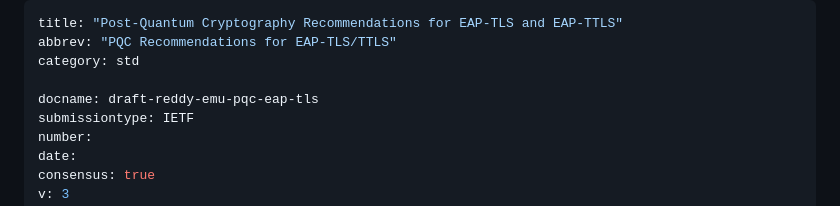
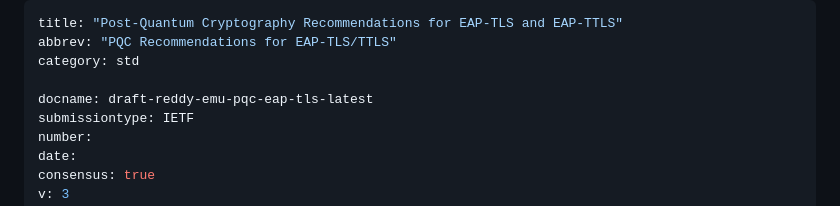
Before and after one commit to tireddy2/eap-pqc, a Markdown page: draft-reddy-emu-pqc-eap-tls.md, the part around the change. GitHub-like rendering.

Commit message:
Update draft labels

```diff
--- a/draft-reddy-emu-pqc-eap-tls.md
+++ b/draft-reddy-emu-pqc-eap-tls.md
@@ -3,7 +3,7 @@ title: "Post-Quantum Cryptography Recommendations for EAP-TLS and EAP-TTLS"
 abbrev: "PQC Recommendations for EAP-TLS/TTLS"
 category: std
 
-docname: draft-reddy-emu-pqc-eap-tls
+docname: draft-reddy-emu-pqc-eap-tls-latest
 submissiontype: IETF
 number:
 date:
```
